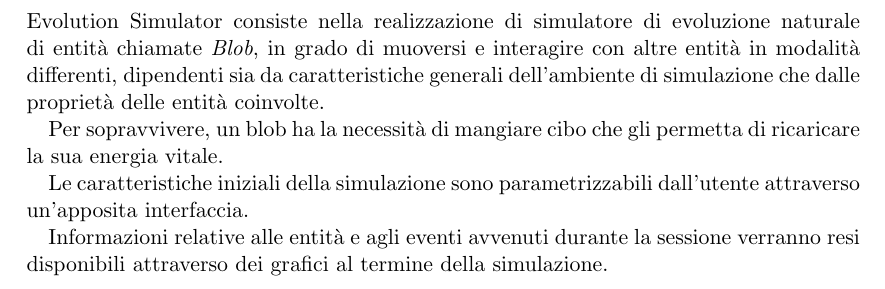
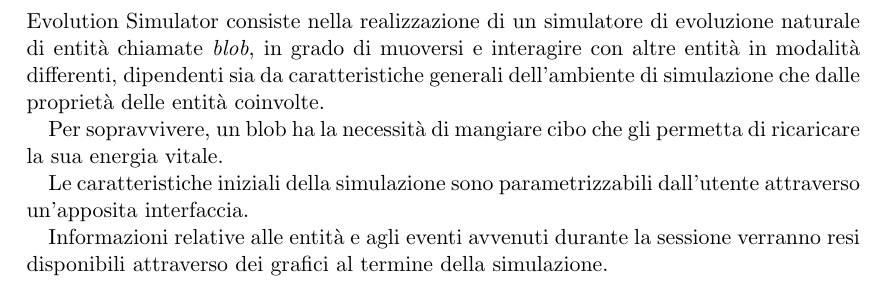
Before and after one commit to danielegiulianini/evo-sim, a LaTeX document (doc/report/report.tex, which reads doc/report/tex/introduction.tex): part of page 3 of 11, cut so that both start at the same text. Compiled offline with pdfLaTeX.

Commit message:
Fix grammar in intro report

```diff
--- a/doc/report/tex/introduction.tex
+++ b/doc/report/tex/introduction.tex
@@ -1,5 +1,5 @@
 \section{Introduzione}
-Evolution Simulator consiste nella realizzazione di simulatore di evoluzione naturale di entità chiamate \textit{Blob}, in grado di muoversi e interagire con altre entità in modalità differenti, dipendenti sia da caratteristiche generali dell'ambiente di simulazione che dalle proprietà delle entità coinvolte.
+Evolution Simulator consiste nella realizzazione di un simulatore di evoluzione naturale di entità chiamate \textit{blob}, in grado di muoversi e interagire con altre entità in modalità differenti, dipendenti sia da caratteristiche generali dell'ambiente di simulazione che dalle proprietà delle entità coinvolte.
 
 Per sopravvivere, un blob ha la necessità di mangiare cibo che gli permetta di ricaricare la sua energia vitale.
 
```
